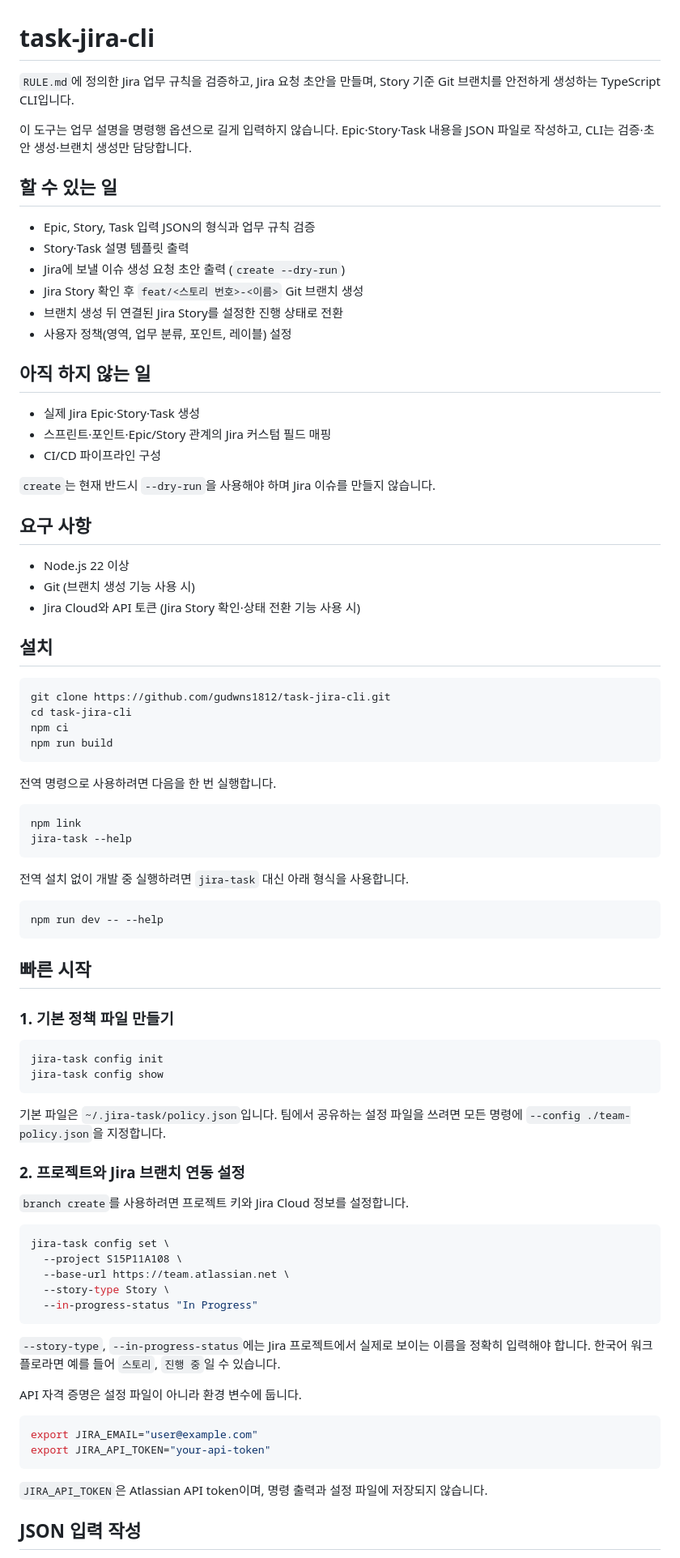
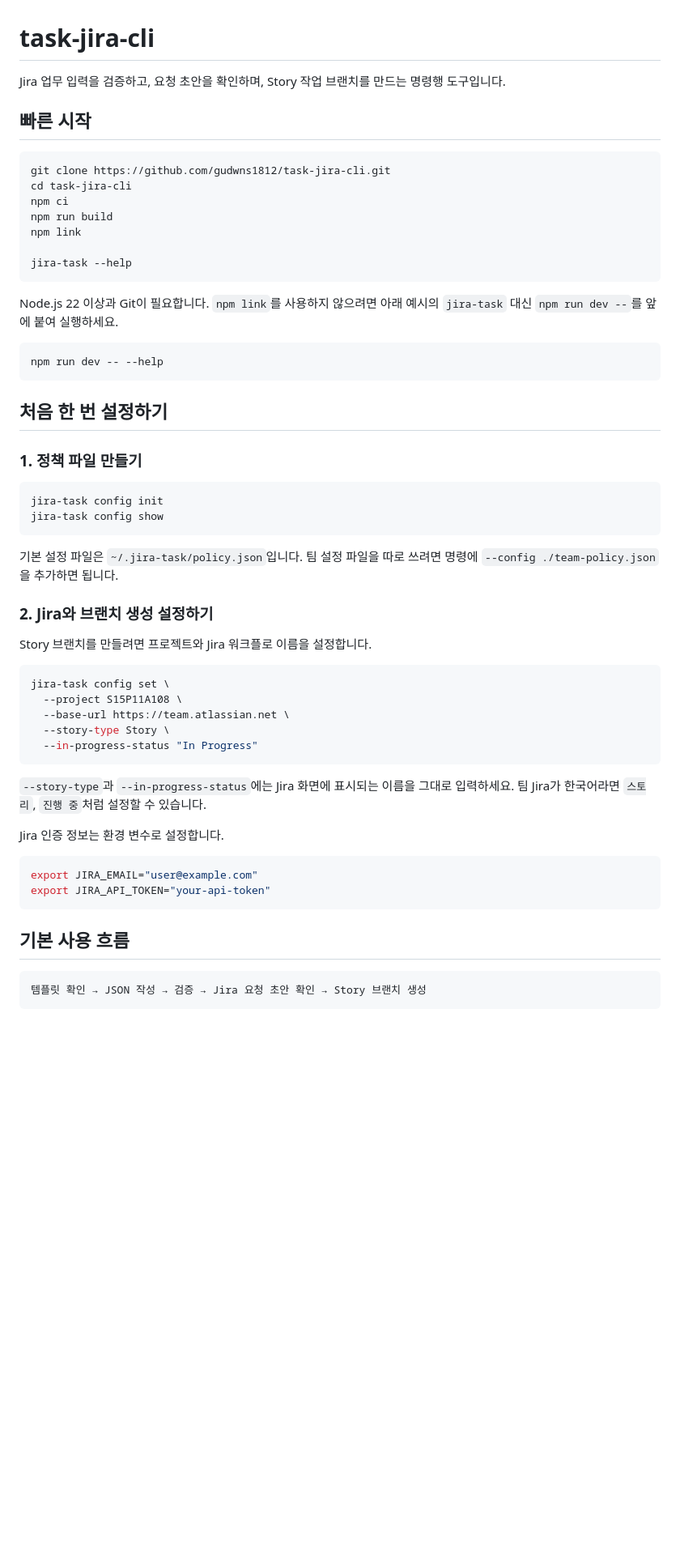
Before and after one commit to gudwns1812/jira-task-plugin, a Markdown page: README.md, the part around one of its changes. Shown at 81% size. Drawn GitHub-style; blank space fills up the shorter version.

````diff
--- a/README.md
+++ b/README.md
@@ -1,68 +1,39 @@
 # task-jira-cli
 
-`RULE.md`에 정의한 Jira 업무 규칙을 검증하고, Jira 요청 초안을 만들며, Story 기준 Git 브랜치를 안전하게 생성하는 TypeScript CLI입니다.
+Jira 업무 입력을 검증하고, 요청 초안을 확인하며, Story 작업 브랜치를 만드는 명령행 도구입니다.
 
-이 도구는 업무 설명을 명령행 옵션으로 길게 입력하지 않습니다. Epic·Story·Task 내용을 JSON 파일로 작성하고, CLI는 검증·초안 생성·브랜치 생성만 담당합니다.
-
-## 할 수 있는 일
-
-- Epic, Story, Task 입력 JSON의 형식과 업무 규칙 검증
-- Story·Task 설명 템플릿 출력
-- Jira에 보낼 이슈 생성 요청 초안 출력 (`create --dry-run`)
-- Jira Story 확인 후 `feat/<스토리 번호>-<이름>` Git 브랜치 생성
-- 브랜치 생성 뒤 연결된 Jira Story를 설정한 진행 상태로 전환
-- 사용자 정책(영역, 업무 분류, 포인트, 레이블) 설정
-
-## 아직 하지 않는 일
-
-- 실제 Jira Epic·Story·Task 생성
-- 스프린트·포인트·Epic/Story 관계의 Jira 커스텀 필드 매핑
-- CI/CD 파이프라인 구성
-
-`create`는 현재 반드시 `--dry-run`을 사용해야 하며 Jira 이슈를 만들지 않습니다.
-
-## 요구 사항
-
-- Node.js 22 이상
-- Git (브랜치 생성 기능 사용 시)
-- Jira Cloud와 API 토큰 (Jira Story 확인·상태 전환 기능 사용 시)
-
-## 설치
+## 빠른 시작
 
 ```bash
 git clone https://github.com/gudwns1812/task-jira-cli.git
 cd task-jira-cli
 npm ci
 npm run build
-```
+npm link
 
-전역 명령으로 사용하려면 다음을 한 번 실행합니다.
-
-```bash
-npm link
 jira-task --help
 ```
 
-전역 설치 없이 개발 중 실행하려면 `jira-task` 대신 아래 형식을 사용합니다.
+Node.js 22 이상과 Git이 필요합니다. `npm link`를 사용하지 않으려면 아래 예시의 `jira-task` 대신 `npm run dev --`를 앞에 붙여 실행하세요.
 
 ```bash
 npm run dev -- --help
 ```
 
-## 빠른 시작
+## 처음 한 번 설정하기
 
-### 1. 기본 정책 파일 만들기
+### 1. 정책 파일 만들기
 
 ```bash
 jira-task config init
 jira-task config show
 ```
 
-기본 파일은 `~/.jira-task/policy.json`입니다. 팀에서 공유하는 설정 파일을 쓰려면 모든 명령에 `--config ./team-policy.json`을 지정합니다.
+기본 설정 파일은 `~/.jira-task/policy.json`입니다. 팀 설정 파일을 따로 쓰려면 명령에 `--config ./team-policy.json`을 추가하면 됩니다.
 
-### 2. 프로젝트와 Jira 브랜치 연동 설정
+### 2. Jira와 브랜치 생성 설정하기
 
-`branch create`를 사용하려면 프로젝트 키와 Jira Cloud 정보를 설정합니다.
+Story 브랜치를 만들려면 프로젝트와 Jira 워크플로 이름을 설정합니다.
 
 ```bash
 jira-task config set \
@@ -72,16 +43,18 @@ jira-task config set \
   --in-progress-status "In Progress"
 ```
 
-`--story-type`, `--in-progress-status`에는 Jira 프로젝트에서 실제로 보이는 이름을 정확히 입력해야 합니다. 한국어 워크플로라면 예를 들어 `스토리`, `진행 중`일 수 있습니다.
+`--story-type`과 `--in-progress-status`에는 Jira 화면에 표시되는 이름을 그대로 입력하세요. 팀 Jira가 한국어라면 `스토리`, `진행 중`처럼 설정할 수 있습니다.
 
-API 자격 증명은 설정 파일이 아니라 환경 변수에 둡니다.
+Jira 인증 정보는 환경 변수로 설정합니다.
 
 ```bash
 export JIRA_EMAIL="user@example.com"
 export JIRA_API_TOKEN="your-api-token"
 ```
 
-`JIRA_API_TOKEN`은 Atlassian API token이며, 명령 출력과 설정 파일에 저장되지 않습니다.
+## 기본 사용 흐름
 
-## JSON 입력 작성
+```text
+템플릿 확인 → JSON 작성 → 검증 → Jira 요청 초안 확인 → Story 브랜치 생성
+```
 
````
Also changed, not shown: other parts of README.md (+31 -55 lines).
